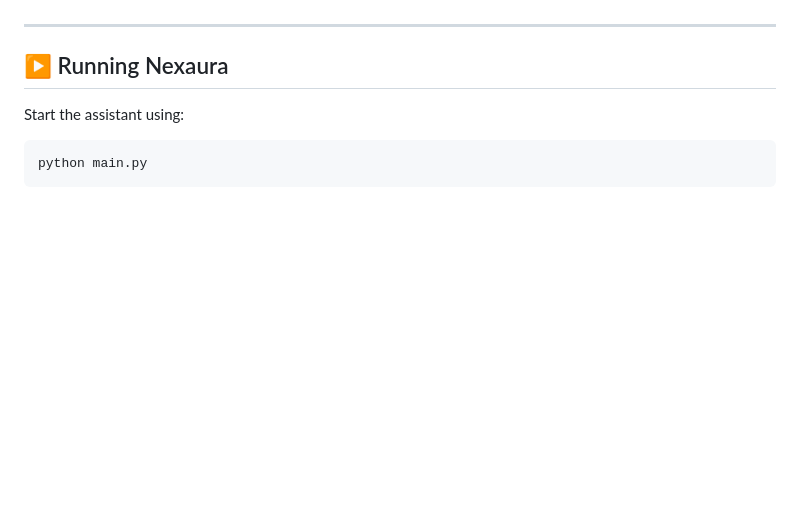
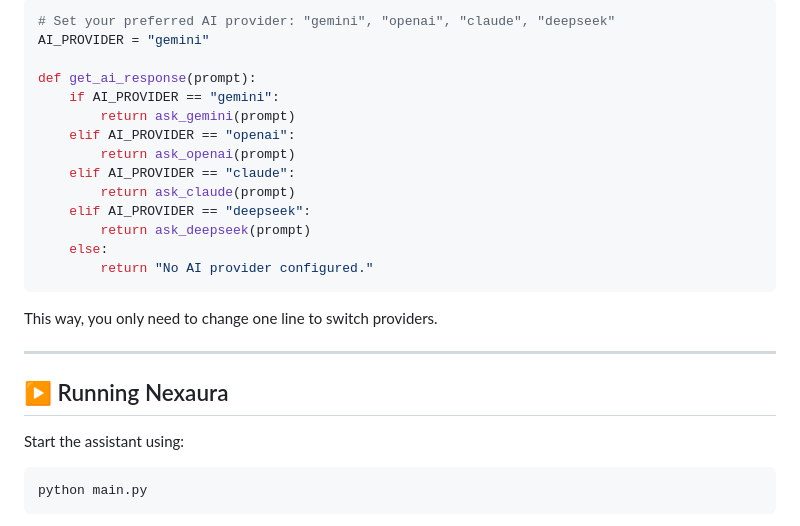
Before and after one commit to sam-dev-161127/Nexaura, a Markdown page: README.md, the part around one of its changes. Drawn GitHub-style; blank space fills up the shorter version.

````diff
--- a/README.md
+++ b/README.md
@@ -126,3 +281,21 @@ You can get an API key from Google AI Studio.
+```python
+# Set your preferred AI provider: "gemini", "openai", "claude", "deepseek"
+AI_PROVIDER = "gemini"
+
+def get_ai_response(prompt):
+    if AI_PROVIDER == "gemini":
+        return ask_gemini(prompt)
+    elif AI_PROVIDER == "openai":
+        return ask_openai(prompt)
+    elif AI_PROVIDER == "claude":
+        return ask_claude(prompt)
+    elif AI_PROVIDER == "deepseek":
+        return ask_deepseek(prompt)
+    else:
+        return "No AI provider configured."
+```
+
+This way, you only need to change one line to switch providers.
 
 ---
 
````
Also changed, not shown: other parts of README.md (+160 -5 lines).
